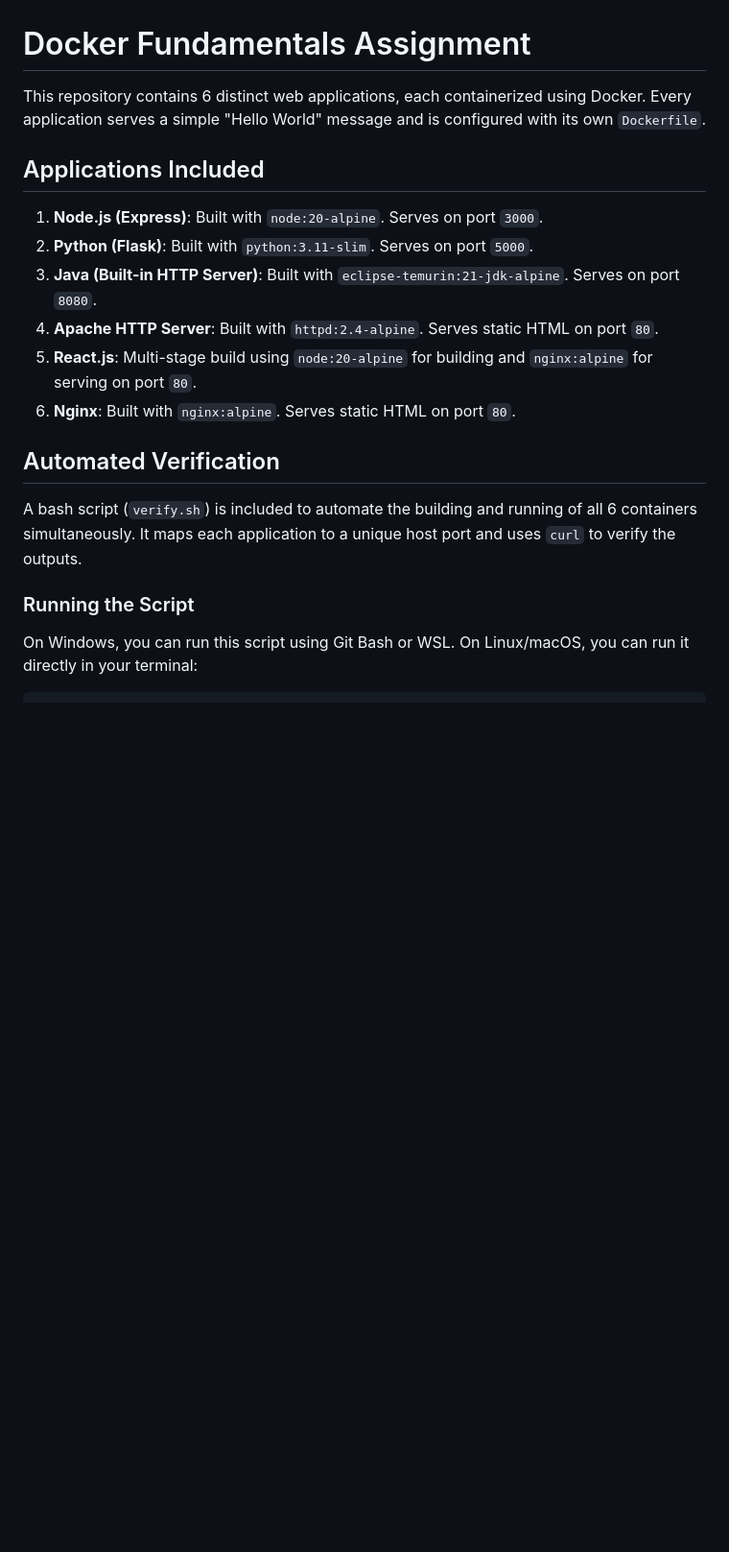
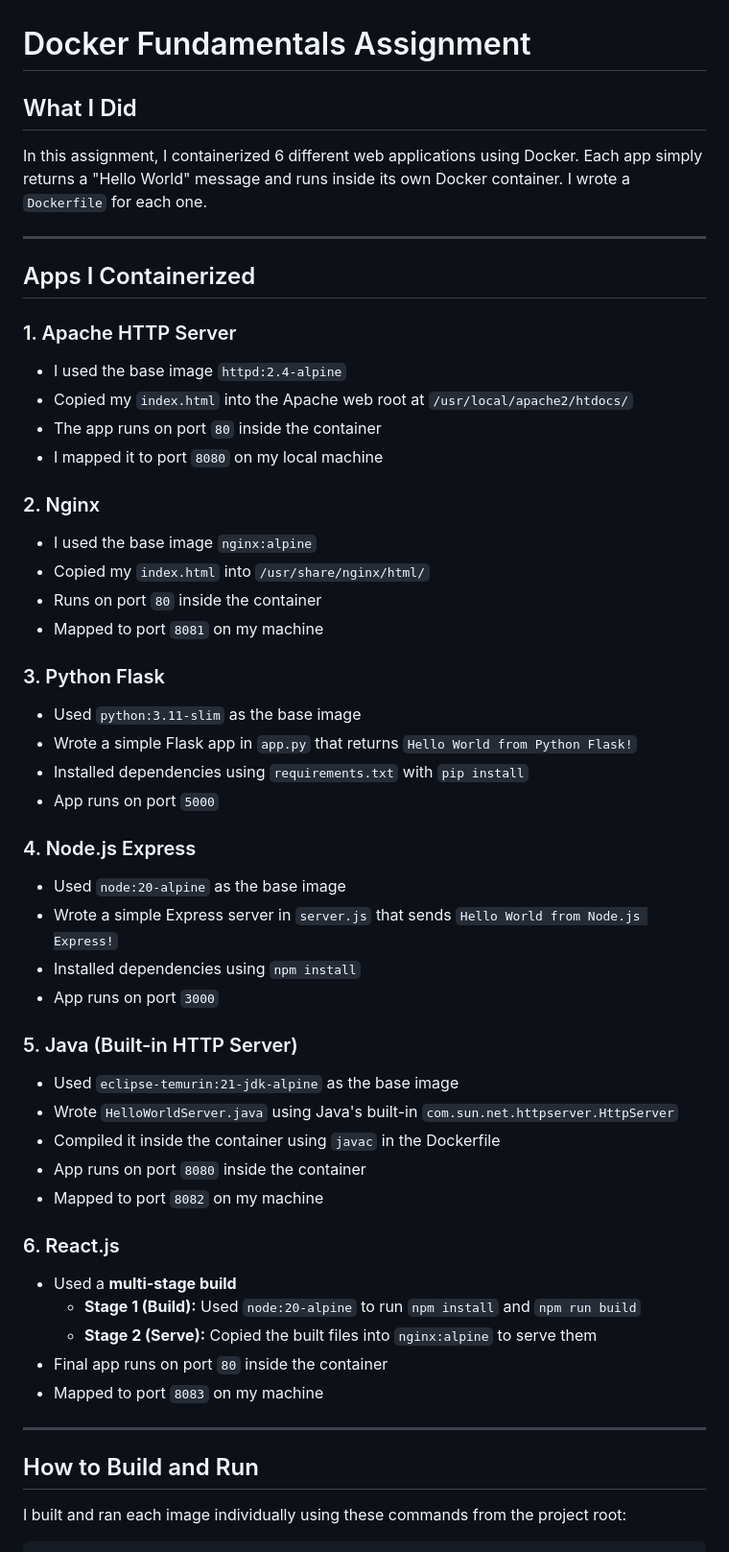
Before and after one commit to Shreesha-codes/Docker_Fundamentals_Assignment, a Markdown page: README.md, the part around the change printed below. Shown: that part at 96% size. Rendered like a GitHub page; blank space fills up the shorter version.

Commit message:
docs:updated  readme.md file

````diff
--- a/README.md
+++ b/README.md
@@ -1,22 +1,55 @@
 # Docker Fundamentals Assignment
 
-This repository contains 6 distinct web applications, each containerized using Docker. Every application serves a simple "Hello World" message and is configured with its own `Dockerfile`.
+## What I Did
 
-## Applications Included
+In this assignment, I containerized 6 different web applications using Docker. Each app simply returns a "Hello World" message and runs inside its own Docker container. I wrote a `Dockerfile` for each one.
 
-1. **Node.js (Express)**: Built with `node:20-alpine`. Serves on port `3000`.
-2. **Python (Flask)**: Built with `python:3.11-slim`. Serves on port `5000`.
-3. **Java (Built-in HTTP Server)**: Built with `eclipse-temurin:21-jdk-alpine`. Serves on port `8080`.
-4. **Apache HTTP Server**: Built with `httpd:2.4-alpine`. Serves static HTML on port `80`.
-5. **React.js**: Multi-stage build using `node:20-alpine` for building and `nginx:alpine` for serving on port `80`.
-6. **Nginx**: Built with `nginx:alpine`. Serves static HTML on port `80`.
+---
 
-## Automated Verification
+## Apps I Containerized
 
-A bash script (`verify.sh`) is included to automate the building and running of all 6 containers simultaneously. It maps each application to a unique host port and uses `curl` to verify the outputs.
+### 1. Apache HTTP Server
+- I used the base image `httpd:2.4-alpine`
+- Copied my `index.html` into the Apache web root at `/usr/local/apache2/htdocs/`
+- The app runs on port `80` inside the container
+- I mapped it to port `8080` on my local machine
 
-### Running the Script
+### 2. Nginx
+- I used the base image `nginx:alpine`
+- Copied my `index.html` into `/usr/share/nginx/html/`
+- Runs on port `80` inside the container
+- Mapped to port `8081` on my machine
 
-On Windows, you can run this script using Git Bash or WSL. On Linux/macOS, you can run it directly in your terminal:
+### 3. Python Flask
+- Used `python:3.11-slim` as the base image
+- Wrote a simple Flask app in `app.py` that returns `Hello World from Python Flask!`
+- Installed dependencies using `requirements.txt` with `pip install`
+- App runs on port `5000`
+
+### 4. Node.js Express
+- Used `node:20-alpine` as the base image
+- Wrote a simple Express server in `server.js` that sends `Hello World from Node.js Express!`
+- Installed dependencies using `npm install`
+- App runs on port `3000`
+
+### 5. Java (Built-in HTTP Server)
+- Used `eclipse-temurin:21-jdk-alpine` as the base image
+- Wrote `HelloWorldServer.java` using Java's built-in `com.sun.net.httpserver.HttpServer`
+- Compiled it inside the container using `javac` in the Dockerfile
+- App runs on port `8080` inside the container
+- Mapped to port `8082` on my machine
+
+### 6. React.js
+- Used a **multi-stage build**
+  - **Stage 1 (Build):** Used `node:20-alpine` to run `npm install` and `npm run build`
+  - **Stage 2 (Serve):** Copied the built files into `nginx:alpine` to serve them
+- Final app runs on port `80` inside the container
+- Mapped to port `8083` on my machine
+
+---
+
+## How to Build and Run
+
+I built and ran each image individually using these commands from the project root:
 
 ```bash
````
Also changed, not shown: other parts of README.md (+53 -23 lines), image-1.png (added), image-2.png (added), image-3.png (added), image-4.png (added).
